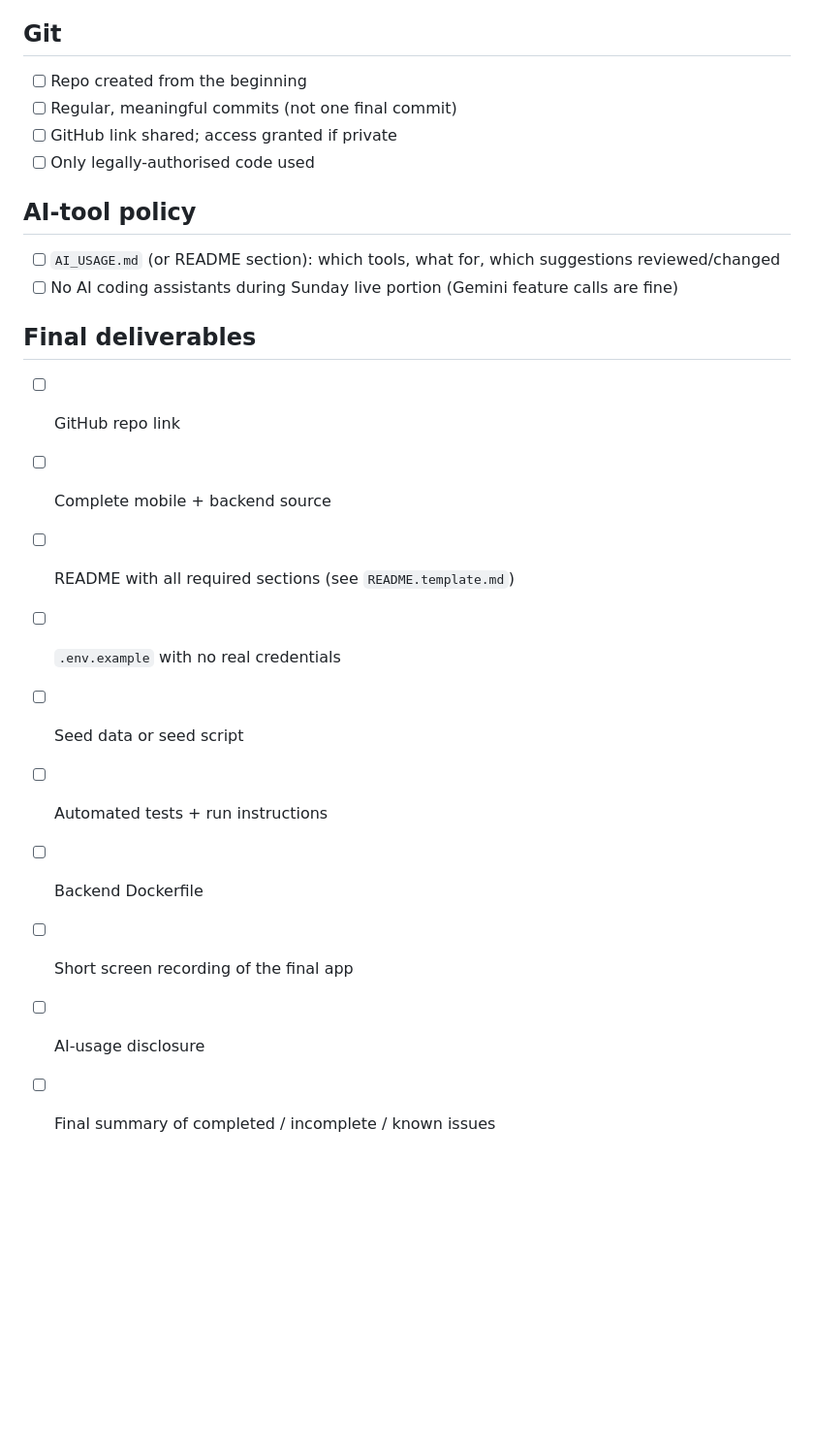
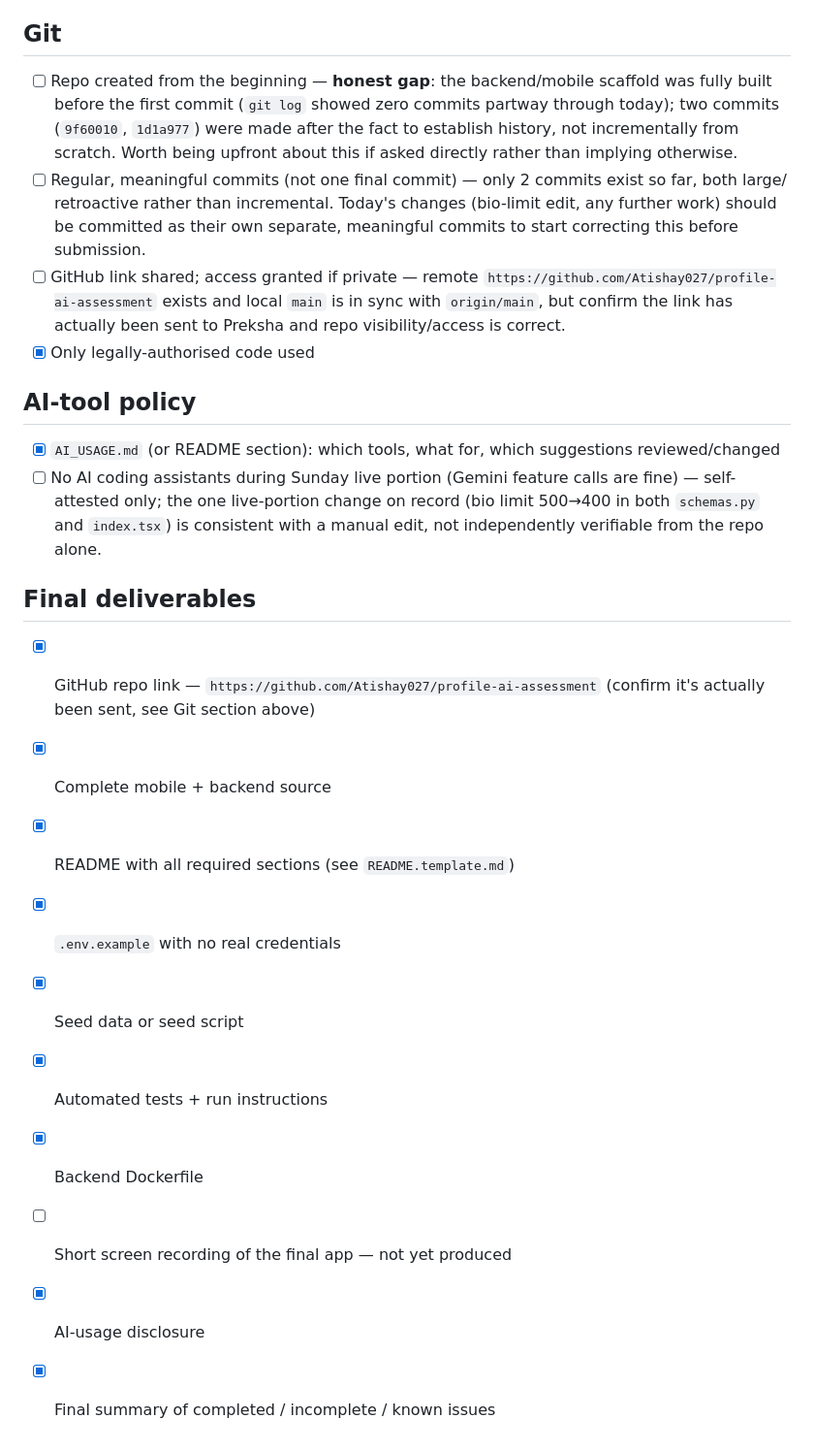
Before and after one commit to Atishay027/profile-ai-assessment, a Markdown page: docs/02-requirements-traceability.md, the part around one of its changes. Shown at 97% size. Rendered like a GitHub page; blank space fills up the shorter version.

```diff
--- a/docs/02-requirements-traceability.md
+++ b/docs/02-requirements-traceability.md
@@ -106,22 +116,32 @@ unchecked at submission time, either finish it or document it as a known limitat
 
 ## Git
-- [ ] Repo created from the beginning
-- [ ] Regular, meaningful commits (not one final commit)
-- [ ] GitHub link shared; access granted if private
-- [ ] Only legally-authorised code used
+- [ ] Repo created from the beginning — **honest gap**: the backend/mobile scaffold was fully built before
+      the first commit (`git log` showed zero commits partway through today); two commits
+      (`9f60010`, `1d1a977`) were made after the fact to establish history, not incrementally from scratch.
+      Worth being upfront about this if asked directly rather than implying otherwise.
+- [ ] Regular, meaningful commits (not one final commit) — only 2 commits exist so far, both large/
+      retroactive rather than incremental. Today's changes (bio-limit edit, any further work) should be
+      committed as their own separate, meaningful commits to start correcting this before submission.
+- [ ] GitHub link shared; access granted if private — remote `https://github.com/Atishay027/profile-ai-assessment`
+      exists and local `main` is in sync with `origin/main`, but confirm the link has actually been sent to
+      Preksha and repo visibility/access is correct.
+- [x] Only legally-authorised code used
 
 ## AI-tool policy
-- [ ] `AI_USAGE.md` (or README section): which tools, what for, which suggestions reviewed/changed
-- [ ] No AI coding assistants during Sunday live portion (Gemini feature calls are fine)
+- [x] `AI_USAGE.md` (or README section): which tools, what for, which suggestions reviewed/changed
+- [ ] No AI coding assistants during Sunday live portion (Gemini feature calls are fine) — self-attested only;
+      the one live-portion change on record (bio limit 500→400 in both `schemas.py` and `index.tsx`) is
+      consistent with a manual edit, not independently verifiable from the repo alone.
 
 ## Final deliverables
-- [ ] GitHub repo link
-- [ ] Complete mobile + backend source
-- [ ] README with all required sections (see `README.template.md`)
-- [ ] `.env.example` with no real credentials
-- [ ] Seed data or seed script
-- [ ] Automated tests + run instructions
-- [ ] Backend Dockerfile
-- [ ] Short screen recording of the final app
-- [ ] AI-usage disclosure
-- [ ] Final summary of completed / incomplete / known issues
+- [x] GitHub repo link — `https://github.com/Atishay027/profile-ai-assessment` (confirm it's actually been
+      sent, see Git section above)
+- [x] Complete mobile + backend source
+- [x] README with all required sections (see `README.template.md`)
+- [x] `.env.example` with no real credentials
+- [x] Seed data or seed script
+- [x] Automated tests + run instructions
+- [x] Backend Dockerfile
+- [ ] Short screen recording of the final app — not yet produced
+- [x] AI-usage disclosure
+- [x] Final summary of completed / incomplete / known issues
```
Also changed, not shown: other parts of docs/02-requirements-traceability.md (+101 -91 lines).
